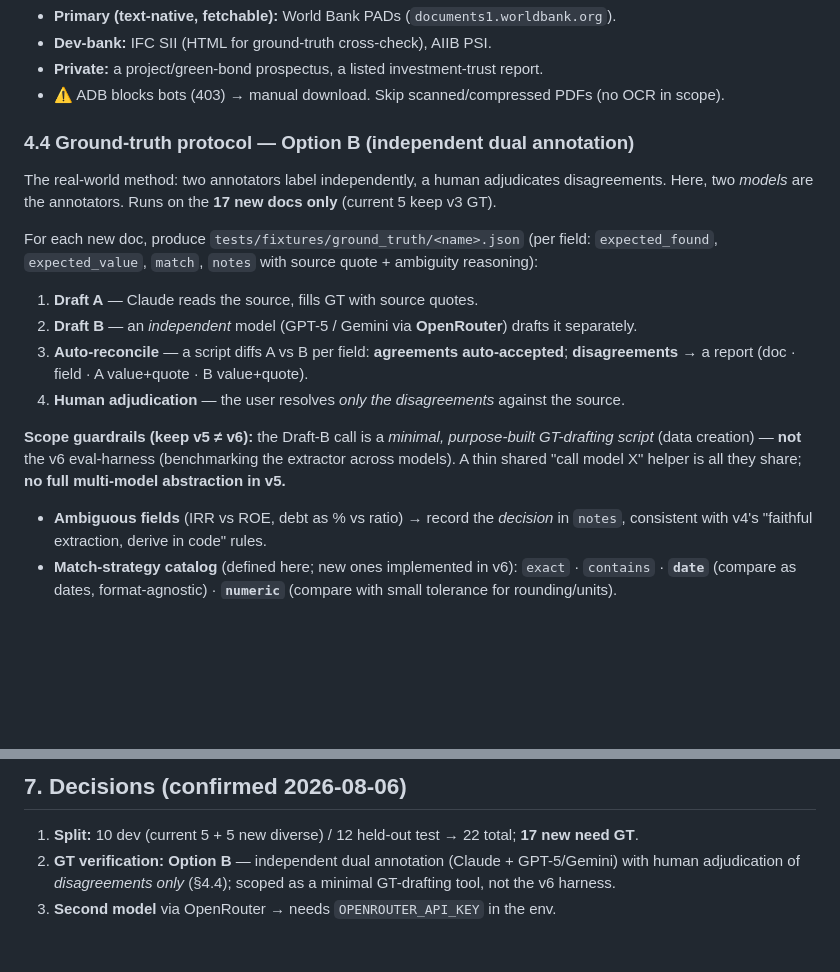
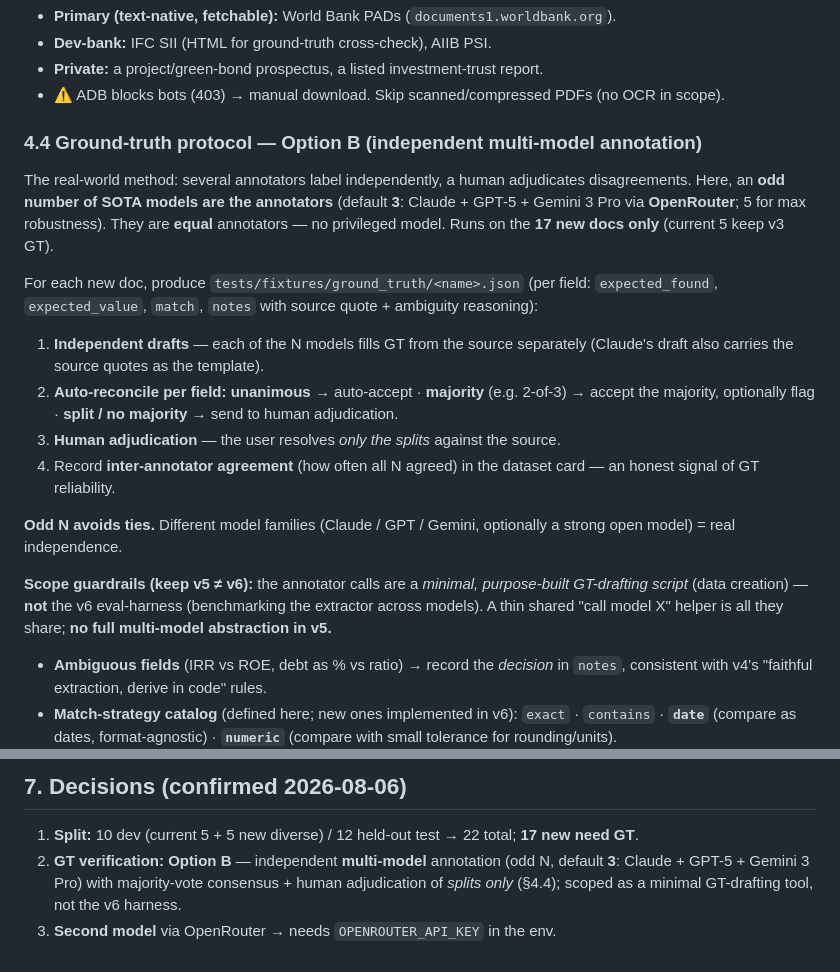
Before and after one commit to AlexNedyalkov/renewable-proposal-extractor, a Markdown page: sprints/v5/PRD.md, 2 parts joined by grey strips. Drawn GitHub-style; blank space fills up the shorter version.

Commit message:
docs(v5): upgrade GT annotation to an odd-N multi-model ensemble
Ground truth is now labeled by an odd number of equal SOTA annotators
(default 3: Claude + GPT-5 + Gemini 3 Pro via OpenRouter) with
majority-vote consensus — unanimous/majority auto-accepted, only splits
go to human adjudication. Odd N avoids ties; equal annotators remove the
Claude-centric bias; records inter-annotator agreement for the dataset
card. Same GT-drafting tool, just a loop over N models — scope unchanged.

Co-Authored-By: Claude Opus 4.8 <noreply@anthropic.com>

```diff
--- a/sprints/v5/PRD.md
+++ b/sprints/v5/PRD.md
@@ -63,21 +63,29 @@ protocol. *(Machinery — self-consistency, multi-model, metric fixes — is v6,
 - **Private:** a project/green-bond prospectus, a listed investment-trust report.
 - ⚠️ ADB blocks bots (403) → manual download. Skip scanned/compressed PDFs (no OCR in scope).
 
-### 4.4 Ground-truth protocol — Option B (independent dual annotation)
-The real-world method: two annotators label independently, a human adjudicates disagreements.
-Here, two *models* are the annotators. Runs on the **17 new docs only** (current 5 keep v3 GT).
+### 4.4 Ground-truth protocol — Option B (independent multi-model annotation)
+The real-world method: several annotators label independently, a human adjudicates
+disagreements. Here, an **odd number of SOTA models are the annotators** (default **3**:
+Claude + GPT-5 + Gemini 3 Pro via **OpenRouter**; 5 for max robustness). They are **equal**
+annotators — no privileged model. Runs on the **17 new docs only** (current 5 keep v3 GT).
 
 For each new doc, produce `tests/fixtures/ground_truth/<name>.json` (per field:
 `expected_found`, `expected_value`, `match`, `notes` with source quote + ambiguity reasoning):
-1. **Draft A** — Claude reads the source, fills GT with source quotes.
-2. **Draft B** — an *independent* model (GPT-5 / Gemini via **OpenRouter**) drafts it separately.
-3. **Auto-reconcile** — a script diffs A vs B per field: **agreements auto-accepted**;
-   **disagreements** → a report (doc · field · A value+quote · B value+quote).
-4. **Human adjudication** — the user resolves *only the disagreements* against the source.
+1. **Independent drafts** — each of the N models fills GT from the source separately (Claude's
+   draft also carries the source quotes as the template).
+2. **Auto-reconcile per field:** **unanimous** → auto-accept · **majority** (e.g. 2-of-3) →
+   accept the majority, optionally flag · **split / no majority** → send to human adjudication.
+3. **Human adjudication** — the user resolves *only the splits* against the source.
+4. Record **inter-annotator agreement** (how often all N agreed) in the dataset card — an honest
+   signal of GT reliability.
 
-**Scope guardrails (keep v5 ≠ v6):** the Draft-B call is a *minimal, purpose-built GT-drafting
-script* (data creation) — **not** the v6 eval-harness (benchmarking the extractor across models).
-A thin shared "call model X" helper is all they share; **no full multi-model abstraction in v5.**
+**Odd N avoids ties.** Different model families (Claude / GPT / Gemini, optionally a strong open
+model) = real independence.
+
+**Scope guardrails (keep v5 ≠ v6):** the annotator calls are a *minimal, purpose-built
+GT-drafting script* (data creation) — **not** the v6 eval-harness (benchmarking the extractor
+across models). A thin shared "call model X" helper is all they share; **no full multi-model
+abstraction in v5.**
 
 - **Ambiguous fields** (IRR vs ROE, debt as % vs ratio) → record the *decision* in `notes`,
   consistent with v4's "faithful extraction, derive in code" rules.
@@ -113,7 +121,7 @@ the annotation protocol, and known limitations.
 
 ## 7. Decisions (confirmed 2026-08-06)
 1. **Split:** 10 dev (current 5 + 5 new diverse) / 12 held-out test → 22 total; **17 new need GT**.
-2. **GT verification:** **Option B** — independent dual annotation (Claude + GPT-5/Gemini) with
-   human adjudication of *disagreements only* (§4.4); scoped as a minimal GT-drafting tool, not
-   the v6 harness.
+2. **GT verification:** **Option B** — independent **multi-model** annotation (odd N, default
+   **3**: Claude + GPT-5 + Gemini 3 Pro) with majority-vote consensus + human adjudication of
+   *splits only* (§4.4); scoped as a minimal GT-drafting tool, not the v6 harness.
 3. **Second model** via OpenRouter → needs `OPENROUTER_API_KEY` in the env.
```
Also changed, not shown: sprints/v5/TASKS.md (+12 -11 lines).
